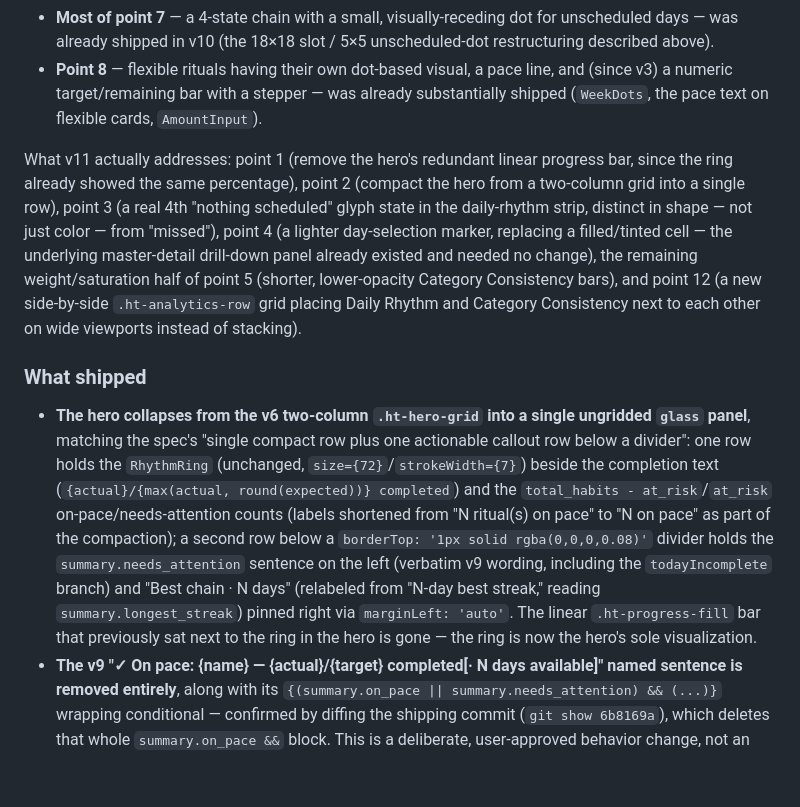
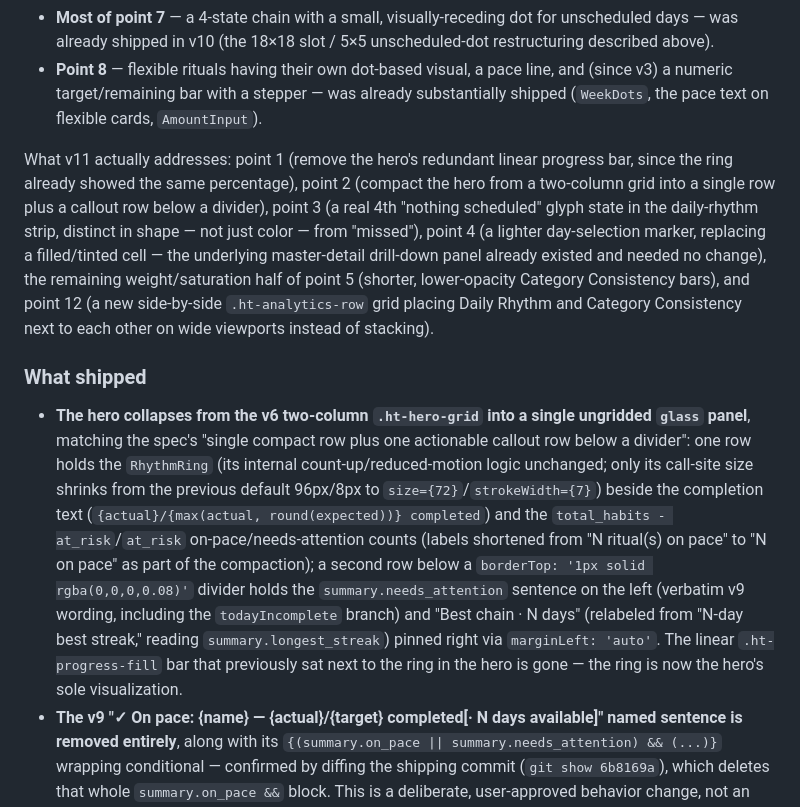
Before and after one commit to stfnnnnnnn/VibeBoard, a Markdown page: habittracker-log.md, the part around the change. GitHub-like rendering; blank space fills up the shorter version.

Commit message:
Fix v11 log: hero compaction is single row plus callout row, not literal single row
Line 362 claimed the hero was compacted into "a single row," contradicting
the accurate "single compact row plus one actionable callout row below a
divider" phrasing four lines later. Reworded to match. Also clarified that
RhythmRing's internal count-up/reduced-motion logic is unchanged while its
call-site size actually shrinks (96px/8px default -> size=72/strokeWidth=7).

```diff
--- a/habittracker-log.md
+++ b/habittracker-log.md
@@ -359,11 +359,11 @@ A pure presentation pass, in the same spirit as v6 and v10: confined entirely to
 - **Most of point 7** — a 4-state chain with a small, visually-receding dot for unscheduled days — was already shipped in v10 (the 18×18 slot / 5×5 unscheduled-dot restructuring described above).
 - **Point 8** — flexible rituals having their own dot-based visual, a pace line, and (since v3) a numeric target/remaining bar with a stepper — was already substantially shipped (`WeekDots`, the pace text on flexible cards, `AmountInput`).
 
-What v11 actually addresses: point 1 (remove the hero's redundant linear progress bar, since the ring already showed the same percentage), point 2 (compact the hero from a two-column grid into a single row), point 3 (a real 4th "nothing scheduled" glyph state in the daily-rhythm strip, distinct in shape — not just color — from "missed"), point 4 (a lighter day-selection marker, replacing a filled/tinted cell — the underlying master-detail drill-down panel already existed and needed no change), the remaining weight/saturation half of point 5 (shorter, lower-opacity Category Consistency bars), and point 12 (a new side-by-side `.ht-analytics-row` grid placing Daily Rhythm and Category Consistency next to each other on wide viewports instead of stacking).
+What v11 actually addresses: point 1 (remove the hero's redundant linear progress bar, since the ring already showed the same percentage), point 2 (compact the hero from a two-column grid into a single row plus a callout row below a divider), point 3 (a real 4th "nothing scheduled" glyph state in the daily-rhythm strip, distinct in shape — not just color — from "missed"), point 4 (a lighter day-selection marker, replacing a filled/tinted cell — the underlying master-detail drill-down panel already existed and needed no change), the remaining weight/saturation half of point 5 (shorter, lower-opacity Category Consistency bars), and point 12 (a new side-by-side `.ht-analytics-row` grid placing Daily Rhythm and Category Consistency next to each other on wide viewports instead of stacking).
 
 ### What shipped
 
-- **The hero collapses from the v6 two-column `.ht-hero-grid` into a single ungridded `glass` panel**, matching the spec's "single compact row plus one actionable callout row below a divider": one row holds the `RhythmRing` (unchanged, `size={72}`/`strokeWidth={7}`) beside the completion text (`{actual}/{max(actual, round(expected))} completed`) and the `total_habits - at_risk`/`at_risk` on-pace/needs-attention counts (labels shortened from "N ritual(s) on pace" to "N on pace" as part of the compaction); a second row below a `borderTop: '1px solid rgba(0,0,0,0.08)'` divider holds the `summary.needs_attention` sentence on the left (verbatim v9 wording, including the `todayIncomplete` branch) and "Best chain · N days" (relabeled from "N-day best streak," reading `summary.longest_streak`) pinned right via `marginLeft: 'auto'`. The linear `.ht-progress-fill` bar that previously sat next to the ring in the hero is gone — the ring is now the hero's sole visualization.
+- **The hero collapses from the v6 two-column `.ht-hero-grid` into a single ungridded `glass` panel**, matching the spec's "single compact row plus one actionable callout row below a divider": one row holds the `RhythmRing` (its internal count-up/reduced-motion logic unchanged; only its call-site size shrinks from the previous default 96px/8px to `size={72}`/`strokeWidth={7}`) beside the completion text (`{actual}/{max(actual, round(expected))} completed`) and the `total_habits - at_risk`/`at_risk` on-pace/needs-attention counts (labels shortened from "N ritual(s) on pace" to "N on pace" as part of the compaction); a second row below a `borderTop: '1px solid rgba(0,0,0,0.08)'` divider holds the `summary.needs_attention` sentence on the left (verbatim v9 wording, including the `todayIncomplete` branch) and "Best chain · N days" (relabeled from "N-day best streak," reading `summary.longest_streak`) pinned right via `marginLeft: 'auto'`. The linear `.ht-progress-fill` bar that previously sat next to the ring in the hero is gone — the ring is now the hero's sole visualization.
 - **The v9 "✓ On pace: {name} — {actual}/{target} completed[· N days available]" named sentence is removed entirely**, along with its `{(summary.on_pace || summary.needs_attention) && (...)}` wrapping conditional — confirmed by diffing the shipping commit (`git show 6b8169a`), which deletes that whole `summary.on_pace &&` block. This is a deliberate, user-approved behavior change, not an oversight: the aggregate "N on pace" count (derived from `total_habits - at_risk`, not from `summary.on_pace`) still appears in the top row, so the page still tells you *how many* habits are on pace — it just no longer names *which one*. `summary.on_pace` itself is completely untouched in `src/lib/habits.ts` (still typed on `HabitsSummary`, still computed via the pace-partition ranking at lines ~495–501, still returned from `getSummaryForUser`) — grepping `HabitsDashboard.tsx` for `on_pace` today returns zero matches; only the frontend stopped consuming the field.
 - **`DailyRhythmPanel` and `CategoryConsistencyPanel` are extracted into named, non-exported, same-file components** (following the existing `ChainRow`/`WeekDots` pattern), each taking exactly the props they render from (`{ summary, habits, selectedDay, setSelectedDay, doCheckin }` and `{ categoryConsistency }` respectively). The extraction exists specifically so the new `.ht-analytics-row` grid can place the two panels in two different arrangements depending on whether that week has any category data: side-by-side (`1.4fr 1fr` at ≥720px) when `summary.category_consistency.length > 0`, or `DailyRhythmPanel` alone in a single `1fr` column (via an inline `gridTemplateColumns: '1fr'` override) when it's empty — a layout decision that has to live above both components, not inside either one.
 - **Daily Rhythm's glyph derivation is a genuine 4-state model.** Previously `d.scheduled === 0` rendered the same `'○'` character as a scheduled-and-missed day, distinguished only by color/opacity (`rgba(0,0,0,0.15)` vs the red `#f75b67`). It now reads `d.scheduled === 0 ? '·' : d.percent >= 100 ? '●' : d.percent > 0 ? '◐' : '○'` — nothing-scheduled gets its own middle-dot glyph (color `rgba(0,0,0,0.2)`), shape-distinct from missed's still-`'○'`-but-red treatment, so the fourth state no longer reads as a paler variant of "missed."
```
